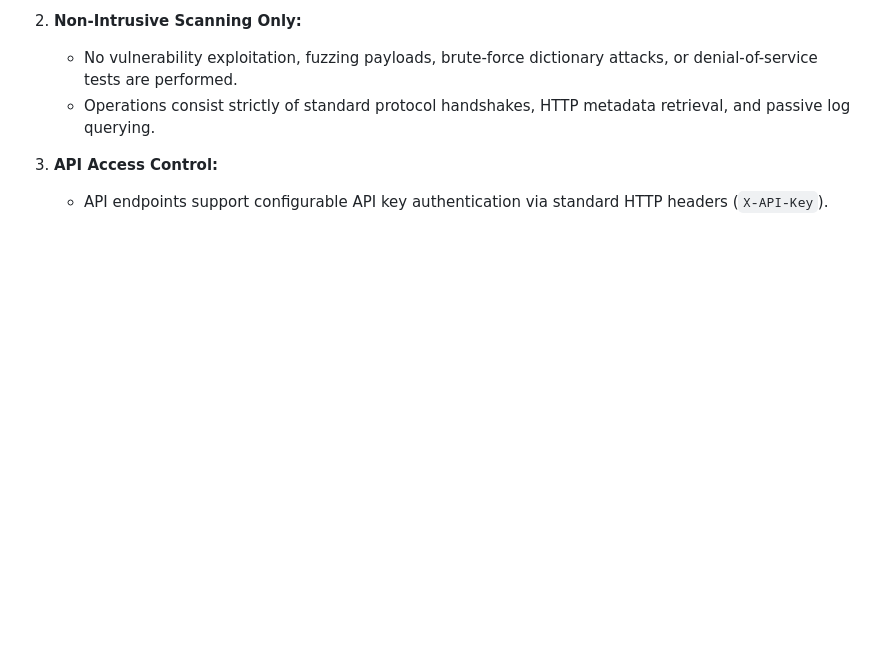
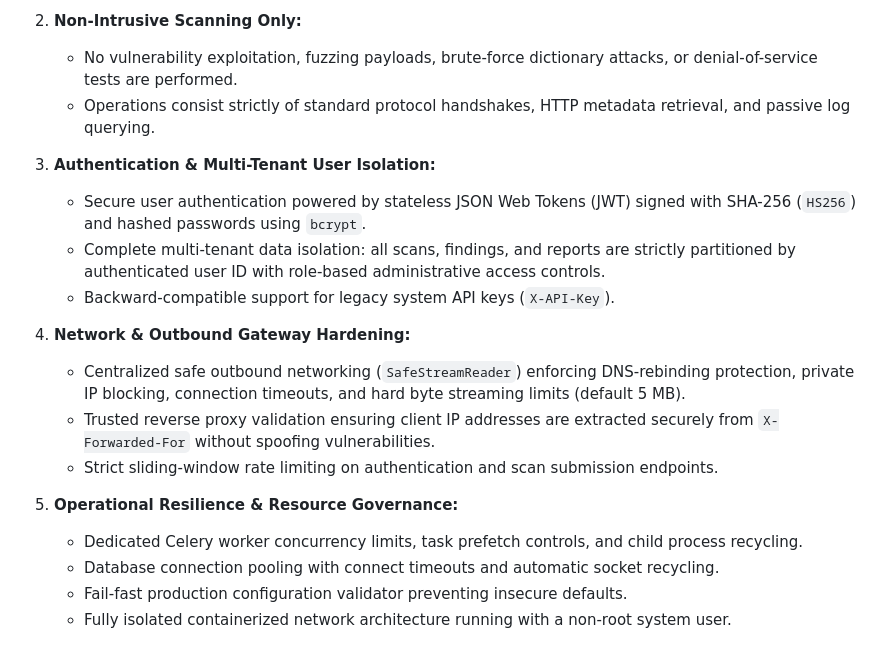
Before and after one commit to puneetnith28/Zentry, a Markdown page: README.md, the part around the change. Rendered like a GitHub page; blank space fills up the shorter version.

Commit message:
docs(readme): audit and align README capabilities with verified codebase

```diff
--- a/README.md
+++ b/README.md
@@ -133,5 +133,18 @@ Zentry enforces strict operational safeguards to protect both scanning infrastru
    - No vulnerability exploitation, fuzzing payloads, brute-force dictionary attacks, or denial-of-service tests are performed.
    - Operations consist strictly of standard protocol handshakes, HTTP metadata retrieval, and passive log querying.
 
-3. **API Access Control:**
-   - API endpoints support configurable API key authentication via standard HTTP headers (`X-API-Key`).
+3. **Authentication & Multi-Tenant User Isolation:**
+   - Secure user authentication powered by stateless JSON Web Tokens (JWT) signed with SHA-256 (`HS256`) and hashed passwords using `bcrypt`.
+   - Complete multi-tenant data isolation: all scans, findings, and reports are strictly partitioned by authenticated user ID with role-based administrative access controls.
+   - Backward-compatible support for legacy system API keys (`X-API-Key`).
+
+4. **Network & Outbound Gateway Hardening:**
+   - Centralized safe outbound networking (`SafeStreamReader`) enforcing DNS-rebinding protection, private IP blocking, connection timeouts, and hard byte streaming limits (default 5 MB).
+   - Trusted reverse proxy validation ensuring client IP addresses are extracted securely from `X-Forwarded-For` without spoofing vulnerabilities.
+   - Strict sliding-window rate limiting on authentication and scan submission endpoints.
+
+5. **Operational Resilience & Resource Governance:**
+   - Dedicated Celery worker concurrency limits, task prefetch controls, and child process recycling.
+   - Database connection pooling with connect timeouts and automatic socket recycling.
+   - Fail-fast production configuration validator preventing insecure defaults.
+   - Fully isolated containerized network architecture running with a non-root system user.
```
